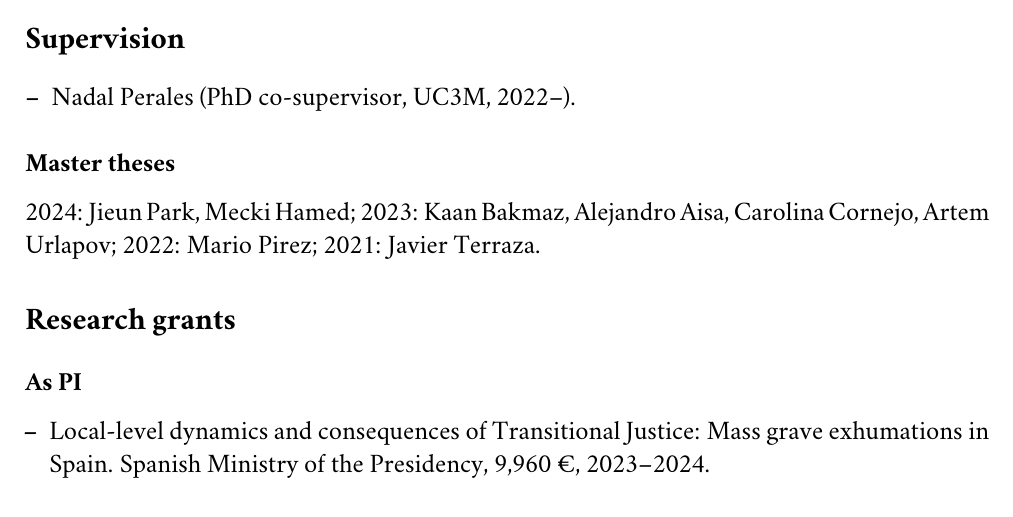
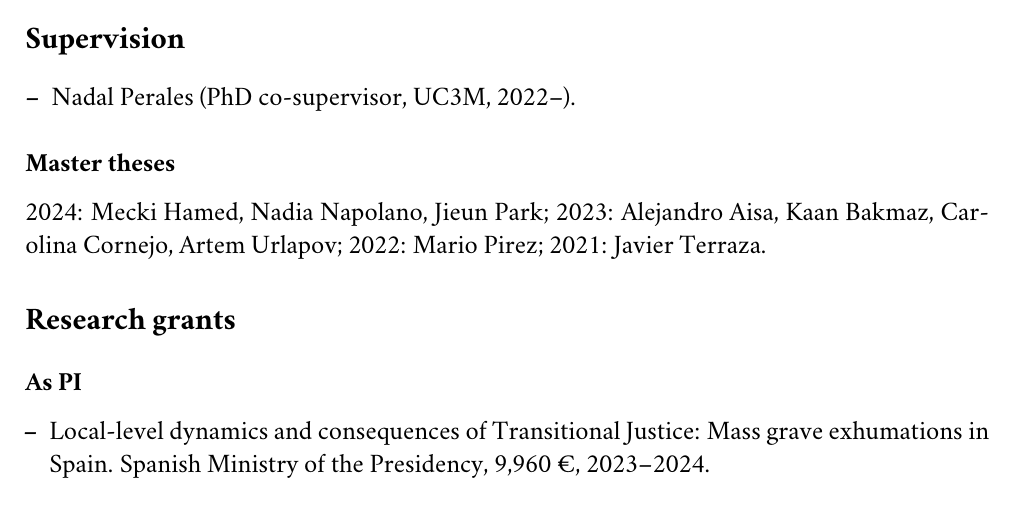
Before and after one commit to franvillamil/cv, a LaTeX CV (villamil-cv.tex): part of page 3 of 5, cut so that both start at the same text. Compiled offline with pdfLaTeX.

Commit message:
autoupdate

```diff
--- a/villamil-cv.tex
+++ b/villamil-cv.tex
@@ -264,8 +264,8 @@ Security, peace, and conflict resolution\hfill\textbf{Fall 2020}\\
 
 \subsection*{Master theses}
 
-2024: Jieun Park, Mecki Hamed;
-2023: Kaan Bakmaz, Alejandro Aisa, Carolina Cornejo, Artem Urlapov;
+2024: Mecki Hamed, Nadia Napolano, Jieun Park;
+2023: Alejandro Aisa, Kaan Bakmaz, Carolina Cornejo, Artem Urlapov;
 2022: Mario Pirez;
 2021: Javier Terraza.
 
```
